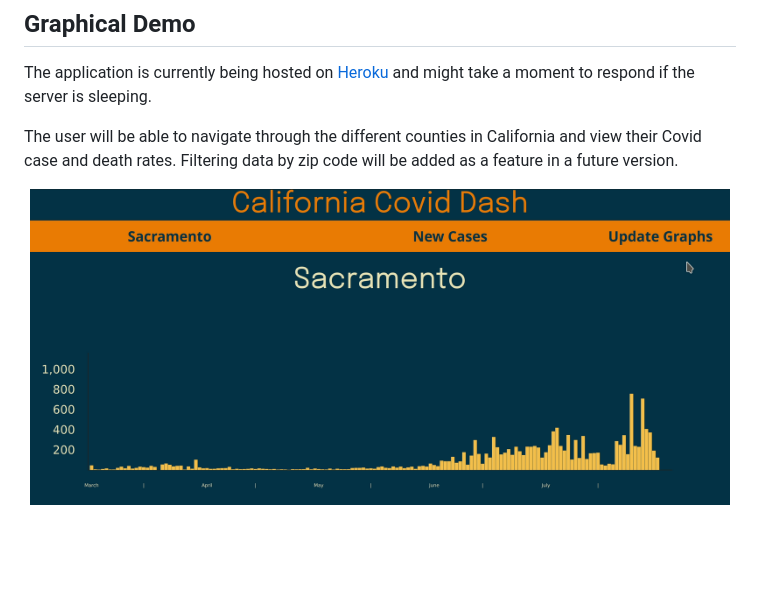
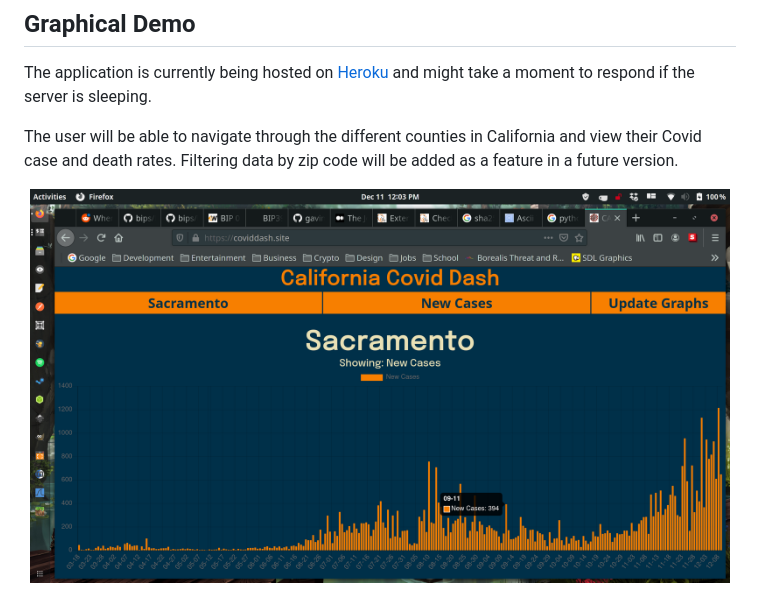
Before and after one commit to gavinbarrett/CACovidDash, a Markdown page: README.md, the part around the change. Drawn GitHub-style; pictures changed too: images/coviddash.png (added); blank space fills up the shorter version.

Commit message:
Changed README demo gif to an updated image with the new interface.

```diff
--- a/README.md
+++ b/README.md
@@ -9,5 +9,5 @@ The application is currently being hosted on [Heroku](http://covid-data-ca.herok
 
 The user will be able to navigate through the different counties in California and view their Covid case and death rates. Filtering data by zip code will be added as a feature in a future version.
 <p align='center'>
-<img src='images/covidash.gif' width=700px>
+<img src='images/coviddash.png' width=700px>
 </p>
```
